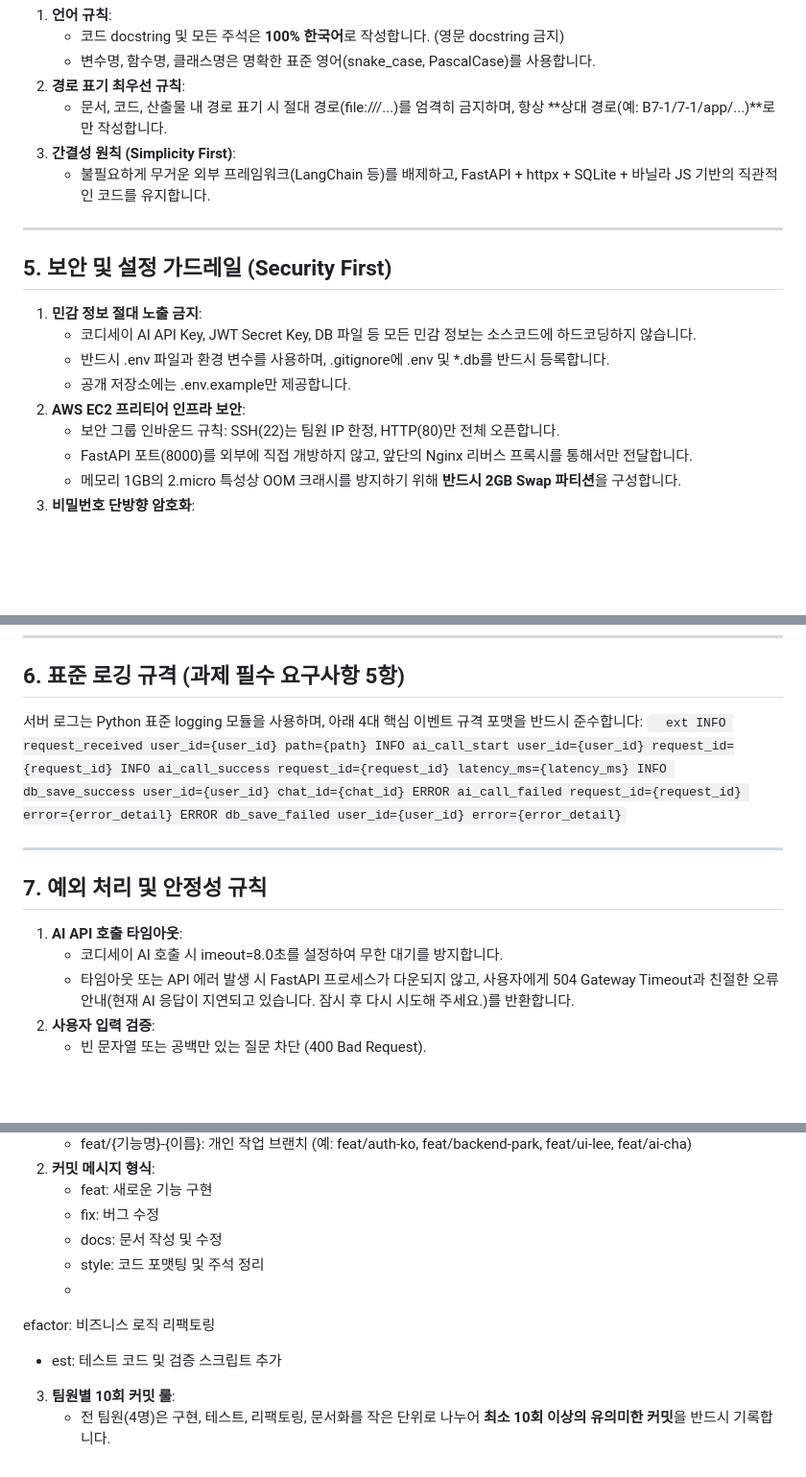
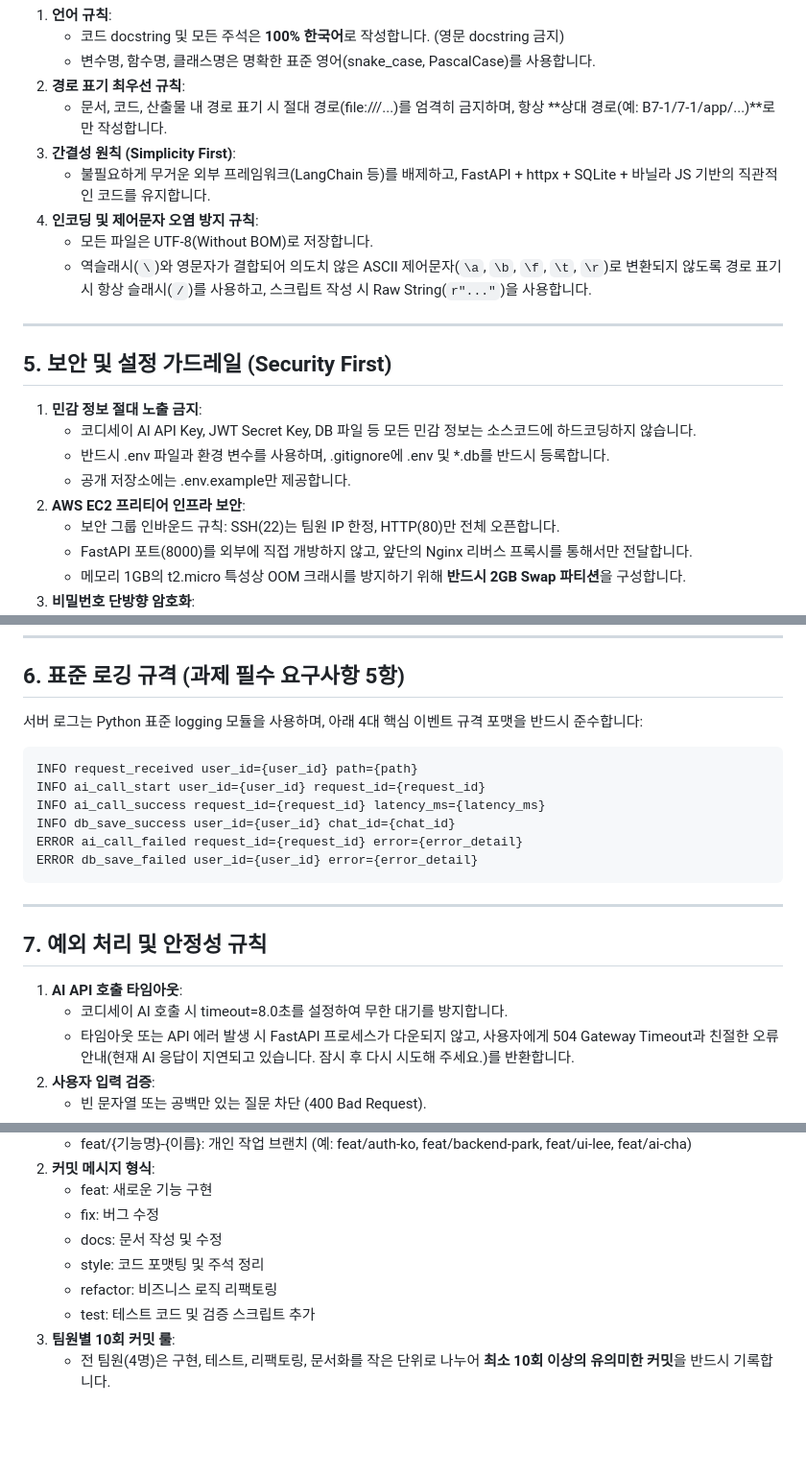
Before and after one commit to AI-SW-Basic-B7-1/7-1, a Markdown page: AGENTS.md, 3 parts joined by grey strips. Shown at 96% size. Rendered like a GitHub page; blank space fills up the shorter version.

Commit message:
docs: 문서 내 비가시 제어문자 오염 복구 및 인코딩 방지 규칙 추가

````diff
--- a/AGENTS.md
+++ b/AGENTS.md
@@ -58,6 +58,9 @@
    - 문서, 코드, 산출물 내 경로 표기 시 절대 경로(file:///...)를 엄격히 금지하며, 항상 **상대 경로(예: B7-1/7-1/app/...)**로만 작성합니다.
 3. **간결성 원칙 (Simplicity First)**:
    - 불필요하게 무거운 외부 프레임워크(LangChain 등)를 배제하고, FastAPI + httpx + SQLite + 바닐라 JS 기반의 직관적인 코드를 유지합니다.
+4. **인코딩 및 제어문자 오염 방지 규칙**:
+   - 모든 파일은 UTF-8(Without BOM)로 저장합니다.
+   - 역슬래시(`\`)와 영문자가 결합되어 의도치 않은 ASCII 제어문자(`\a`, `\b`, `\f`, `\t`, `\r`)로 변환되지 않도록 경로 표기 시 항상 슬래시(`/`)를 사용하고, 스크립트 작성 시 Raw String(`r"..."`)을 사용합니다.
 
 ---
 
@@ -70,5 +73,5 @@
 2. **AWS EC2 프리티어 인프라 보안**:
    - 보안 그룹 인바운드 규칙: SSH(22)는 팀원 IP 한정, HTTP(80)만 전체 오픈합니다.
    - FastAPI 포트(8000)를 외부에 직접 개방하지 않고, 앞단의 Nginx 리버스 프록시를 통해서만 전달합니다.
-   - 메모리 1GB의 	2.micro 특성상 OOM 크래시를 방지하기 위해 **반드시 2GB Swap 파티션**을 구성합니다.
+   - 메모리 1GB의 t2.micro 특성상 OOM 크래시를 방지하기 위해 **반드시 2GB Swap 파티션**을 구성합니다.
 3. **비밀번호 단방향 암호화**:
@@ -81,21 +84,21 @@
 ## 6. 표준 로깅 규격 (과제 필수 요구사항 5항)
 
 서버 로그는 Python 표준 logging 모듈을 사용하며, 아래 4대 핵심 이벤트 규격 포맷을 반드시 준수합니다:
-`	ext
+```text
 INFO request_received user_id={user_id} path={path}
 INFO ai_call_start user_id={user_id} request_id={request_id}
 INFO ai_call_success request_id={request_id} latency_ms={latency_ms}
 INFO db_save_success user_id={user_id} chat_id={chat_id}
 ERROR ai_call_failed request_id={request_id} error={error_detail}
 ERROR db_save_failed user_id={user_id} error={error_detail}
-`
+```
 
 ---
 
 ## 7. 예외 처리 및 안정성 규칙
 
 1. **AI API 호출 타임아웃**:
-   - 코디세이 AI 호출 시 	imeout=8.0초를 설정하여 무한 대기를 방지합니다.
+   - 코디세이 AI 호출 시 timeout=8.0초를 설정하여 무한 대기를 방지합니다.
    - 타임아웃 또는 API 에러 발생 시 FastAPI 프로세스가 다운되지 않고, 사용자에게 504 Gateway Timeout과 친절한 오류 안내(현재 AI 응답이 지연되고 있습니다. 잠시 후 다시 시도해 주세요.)를 반환합니다.
 2. **사용자 입력 검증**:
    - 빈 문자열 또는 공백만 있는 질문 차단 (400 Bad Request).
@@ -114,8 +117,7 @@ ERROR db_save_failed user_id={user_id} error={error_detail}
    - fix: 버그 수정
    - docs: 문서 작성 및 수정
    - style: 코드 포맷팅 및 주석 정리
-   -
-efactor: 비즈니스 로직 리팩토링
-   - 	est: 테스트 코드 및 검증 스크립트 추가
+   - refactor: 비즈니스 로직 리팩토링
+   - test: 테스트 코드 및 검증 스크립트 추가
 3. **팀원별 10회 커밋 룰**:
    - 전 팀원(4명)은 구현, 테스트, 리팩토링, 문서화를 작은 단위로 나누어 **최소 10회 이상의 유의미한 커밋**을 반드시 기록합니다.
````
Also changed, not shown: other parts of AGENTS.md (+5 -5 lines), docs/project_plan.md (+14 -14 lines).
